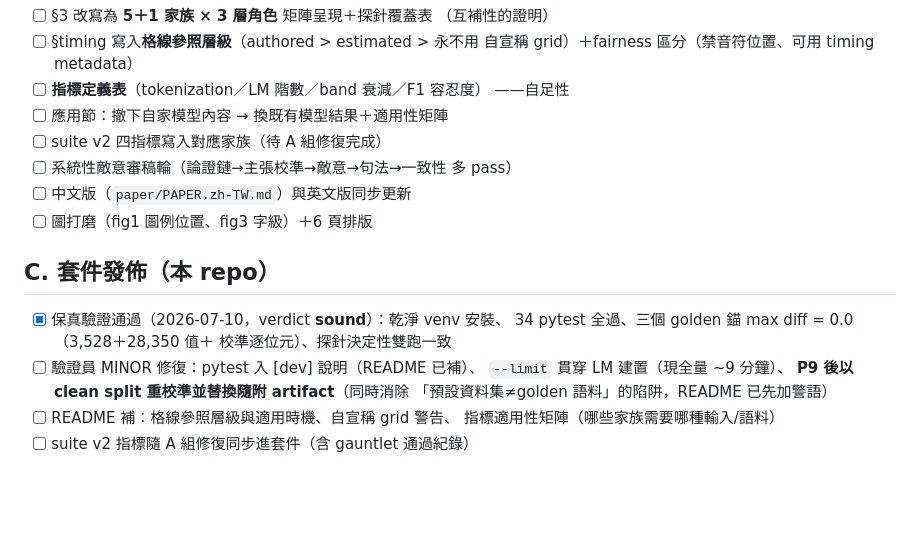
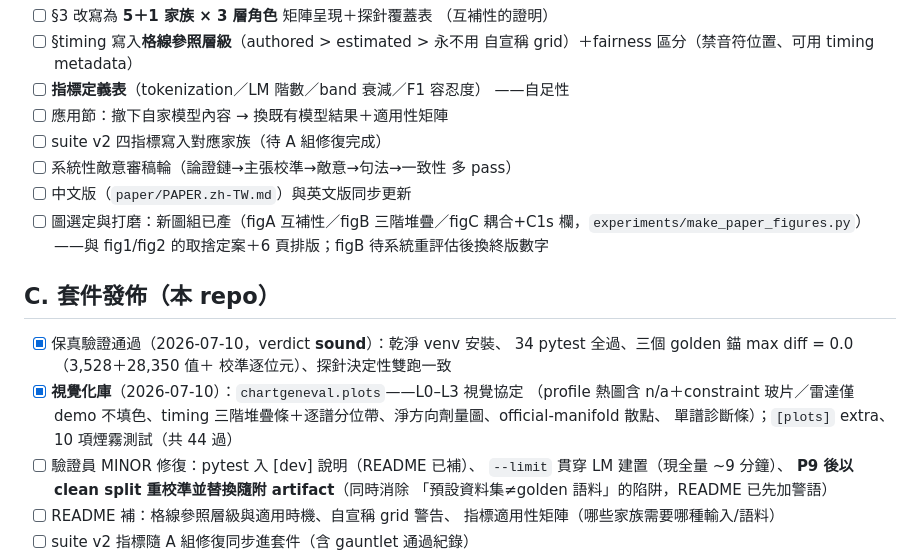
Before and after one commit to JacobLinCool/ChartGenEval, a Markdown page: checklist.md, the part around the change. GitHub-like rendering; blank space fills up the shorter version.

Commit message:
checklist: plots library + paper figure pipeline recorded

```diff
--- a/checklist.md
+++ b/checklist.md
@@ -50,13 +50,19 @@ artifact 同步發佈。論文 LaTeX 原始檔與研究紀錄在本 repo `paper/
 - [ ] suite v2 四指標寫入對應家族（待 A 組修復完成）
 - [ ] 系統性敵意審稿輪（論證鏈→主張校準→敵意→句法→一致性 多 pass）
 - [ ] 中文版（`paper/PAPER.zh-TW.md`）與英文版同步更新
-- [ ] 圖打磨（fig1 圖例位置、fig3 字級）＋6 頁排版
+- [ ] 圖選定與打磨：新圖組已產（figA 互補性／figB 三階堆疊／figC
+      耦合+C1s 欄，`experiments/make_paper_figures.py`）——與 fig1/fig2
+      的取捨定案＋6 頁排版；figB 待系統重評估後換終版數字
 
 ## C. 套件發佈（本 repo）
 
 - [x] 保真驗證通過（2026-07-10，verdict **sound**）：乾淨 venv 安裝、
       34 pytest 全過、三個 golden 錨 max diff = 0.0（3,528＋28,350 值＋
       校準逐位元）、探針決定性雙跑一致
+- [x] **視覺化庫**（2026-07-10）：`chartgeneval.plots`——L0–L3 視覺協定
+      （profile 熱圖含 n/a＋constraint 玻片／雷達僅 demo 不填色、timing
+      三階堆疊條＋逐譜分位帶、淨方向劑量圖、official-manifold 散點、
+      單譜診斷條）；`[plots]` extra、10 項煙霧測試（共 44 過）
 - [ ] 驗證員 MINOR 修復：pytest 入 [dev] 說明（README 已補）、
       `--limit` 貫穿 LM 建置（現全量 ~9 分鐘）、
       **P9 後以 clean split 重校準並替換隨附 artifact**（同時消除
```
